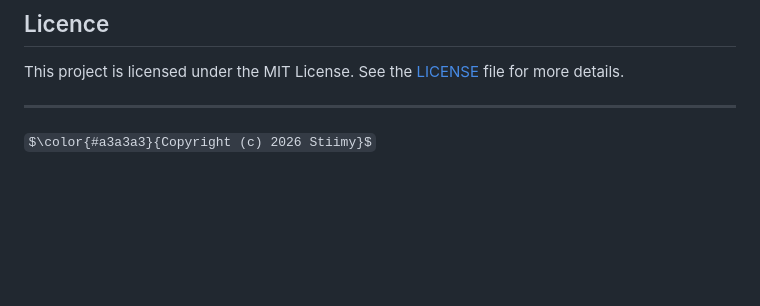
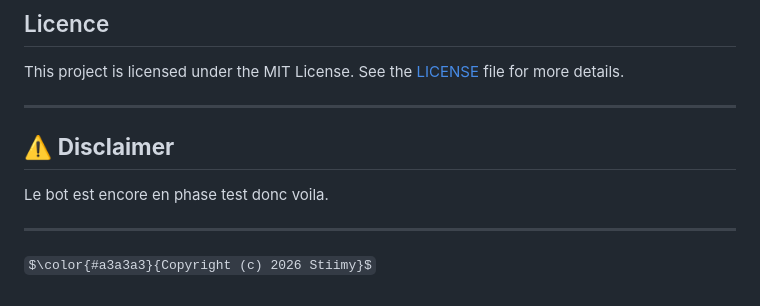
Before and after one commit to Stiimy/sylph, a Markdown page: README.md, the part around the change. Rendered like a GitHub page; some formulas as TeX source; blank space fills up the shorter version.

Commit message:
nique ingetis
Added a disclaimer section to the README.

```diff
--- a/README.md
+++ b/README.md
@@ -207,4 +207,10 @@ This project is licensed under the MIT License. See the [LICENSE](LICENSE) file
 
 ---
 
+## ⚠️ **Disclaimer**
+
+Le bot est encore en phase test donc voila.
+
+---
+
 $\color{#a3a3a3}{Copyright (c) 2026 Stiimy}$
```
